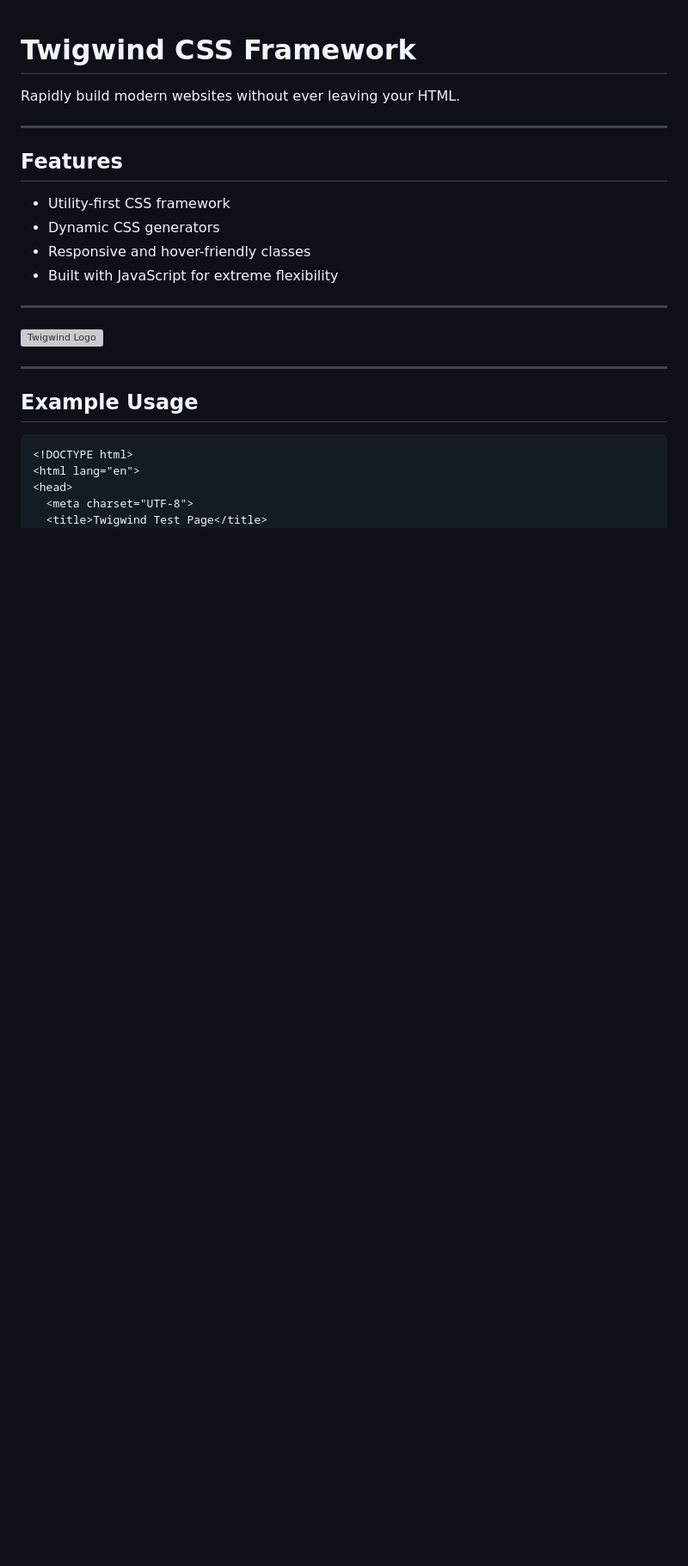
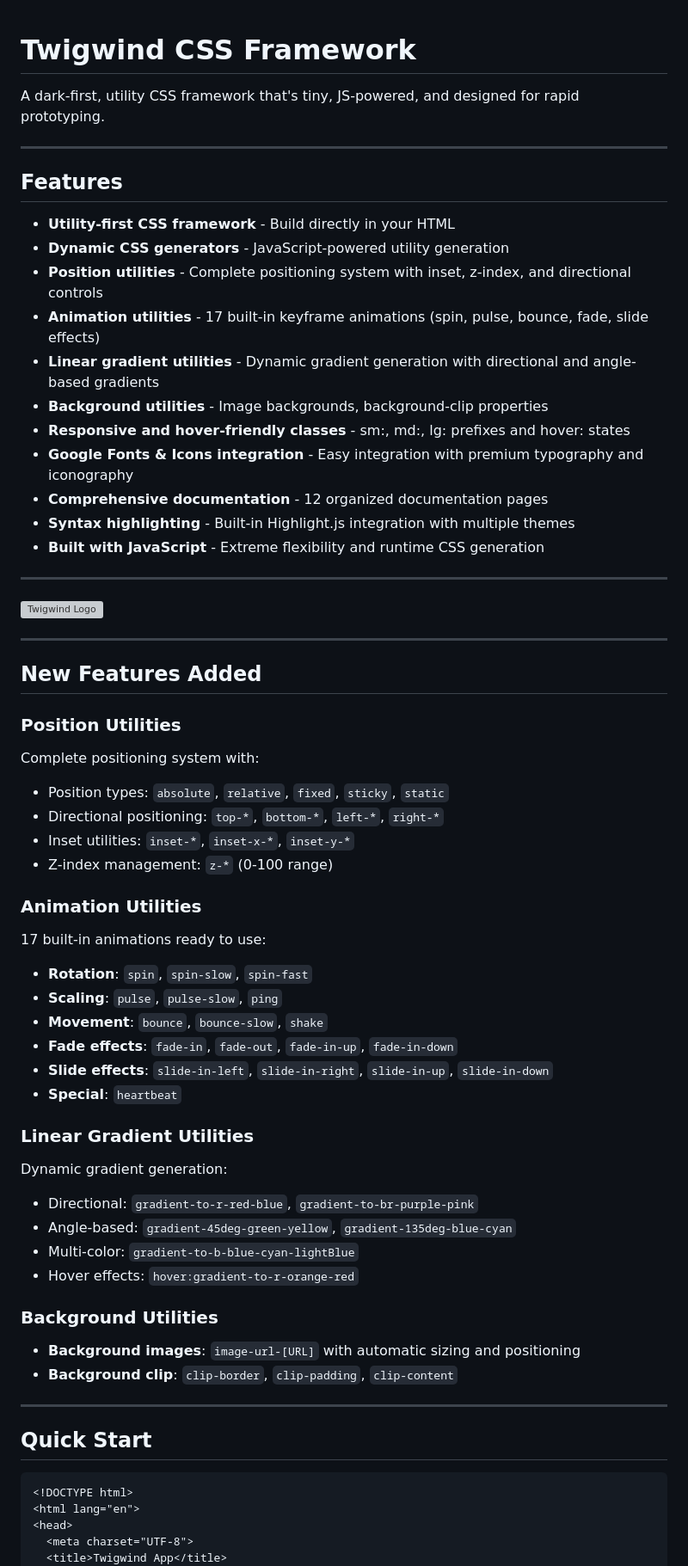
Before and after one commit to helloadhavan/twigwind, a Markdown page: README.md, the part around the change printed below. Shown: that part at 86% size. GitHub-like rendering; blank space fills up the shorter version; grey boxes are pictures that could not be loaded.

Commit message:
update: enhance README with new features and improved descriptions

````diff
--- a/README.md
+++ b/README.md
@@ -1,15 +1,22 @@
 # Twigwind CSS Framework
 
-Rapidly build modern websites without ever leaving your HTML.
+A dark-first, utility CSS framework that's tiny, JS-powered, and designed for rapid prototyping.
 
 ---
 
 ## Features
 
-- Utility-first CSS framework
-- Dynamic CSS generators
-- Responsive and hover-friendly classes
-- Built with JavaScript for extreme flexibility
+- **Utility-first CSS framework** - Build directly in your HTML
+- **Dynamic CSS generators** - JavaScript-powered utility generation
+- **Position utilities** - Complete positioning system with inset, z-index, and directional controls
+- **Animation utilities** - 17 built-in keyframe animations (spin, pulse, bounce, fade, slide effects)
+- **Linear gradient utilities** - Dynamic gradient generation with directional and angle-based gradients
+- **Background utilities** - Image backgrounds, background-clip properties
+- **Responsive and hover-friendly classes** - sm:, md:, lg: prefixes and hover: states
+- **Google Fonts & Icons integration** - Easy integration with premium typography and iconography
+- **Comprehensive documentation** - 12 organized documentation pages
+- **Syntax highlighting** - Built-in Highlight.js integration with multiple themes
+- **Built with JavaScript** - Extreme flexibility and runtime CSS generation
 
 ---
 
@@ -17,12 +24,43 @@ Rapidly build modern websites without ever leaving your HTML.
 
 ---
 
-## Example Usage
+## New Features Added
+
+### Position Utilities
+Complete positioning system with:
+- Position types: `absolute`, `relative`, `fixed`, `sticky`, `static`
+- Directional positioning: `top-*`, `bottom-*`, `left-*`, `right-*`
+- Inset utilities: `inset-*`, `inset-x-*`, `inset-y-*`
+- Z-index management: `z-*` (0-100 range)
+
+### Animation Utilities
+17 built-in animations ready to use:
+- **Rotation**: `spin`, `spin-slow`, `spin-fast`
+- **Scaling**: `pulse`, `pulse-slow`, `ping`
+- **Movement**: `bounce`, `bounce-slow`, `shake`
+- **Fade effects**: `fade-in`, `fade-out`, `fade-in-up`, `fade-in-down`
+- **Slide effects**: `slide-in-left`, `slide-in-right`, `slide-in-up`, `slide-in-down`
+- **Special**: `heartbeat`
+
+### Linear Gradient Utilities
+Dynamic gradient generation:
+- Directional: `gradient-to-r-red-blue`, `gradient-to-br-purple-pink`
+- Angle-based: `gradient-45deg-green-yellow`, `gradient-135deg-blue-cyan`
+- Multi-color: `gradient-to-b-blue-cyan-lightBlue`
+- Hover effects: `hover:gradient-to-r-orange-red`
+
+### Background Utilities
+- **Background images**: `image-url-[URL]` with automatic sizing and positioning
+- **Background clip**: `clip-border`, `clip-padding`, `clip-content`
+
+---
+
+## Quick Start
 
 ```html
 <!DOCTYPE html>
 <html lang="en">
 <head>
   <meta charset="UTF-8">
-  <title>Twigwind Test Page</title>
+  <title>Twigwind App</title>
   <meta name="viewport" content="width=device-width, initial-scale=1.0">
````
Also changed, not shown: other parts of README.md (+162 -75 lines).
